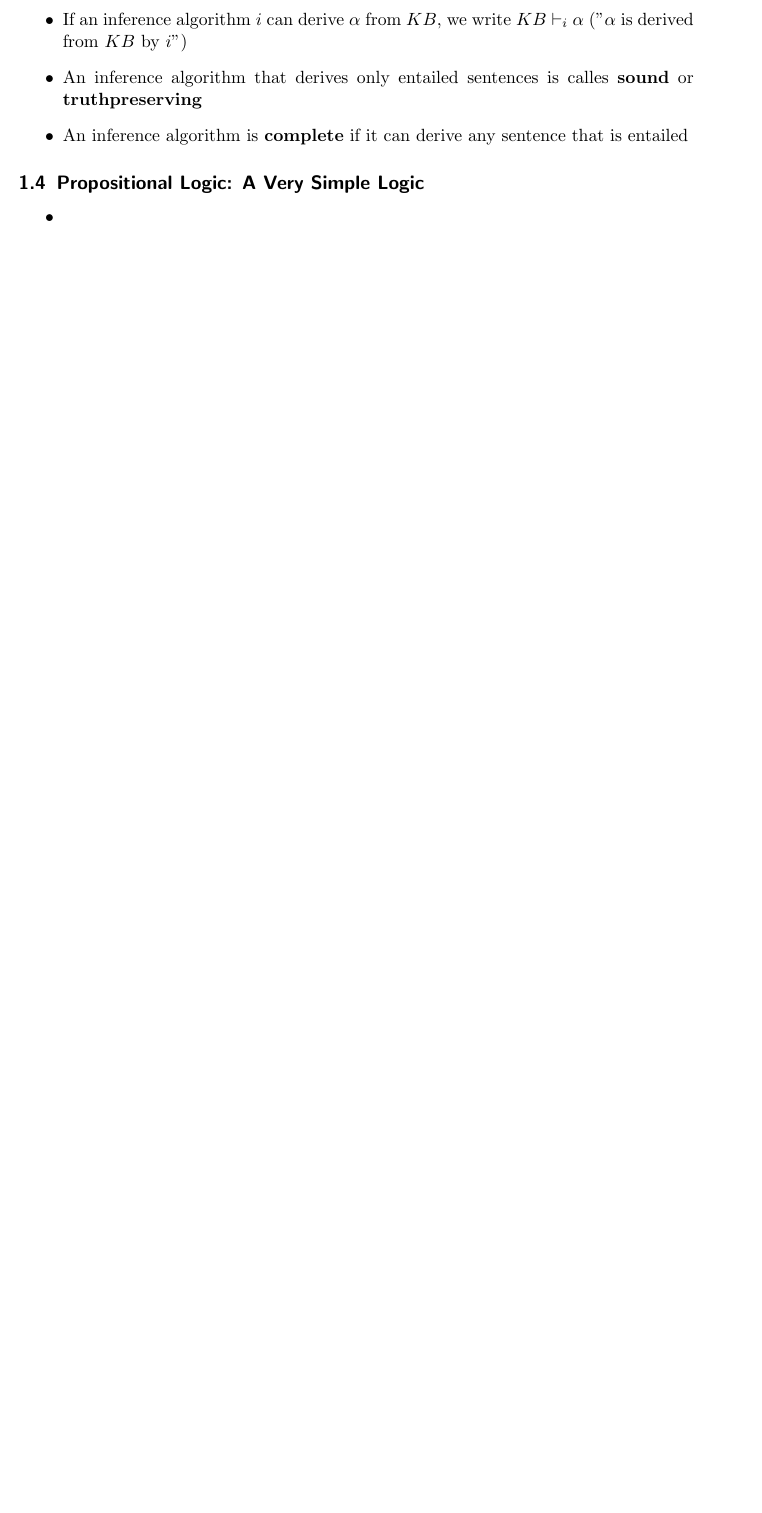
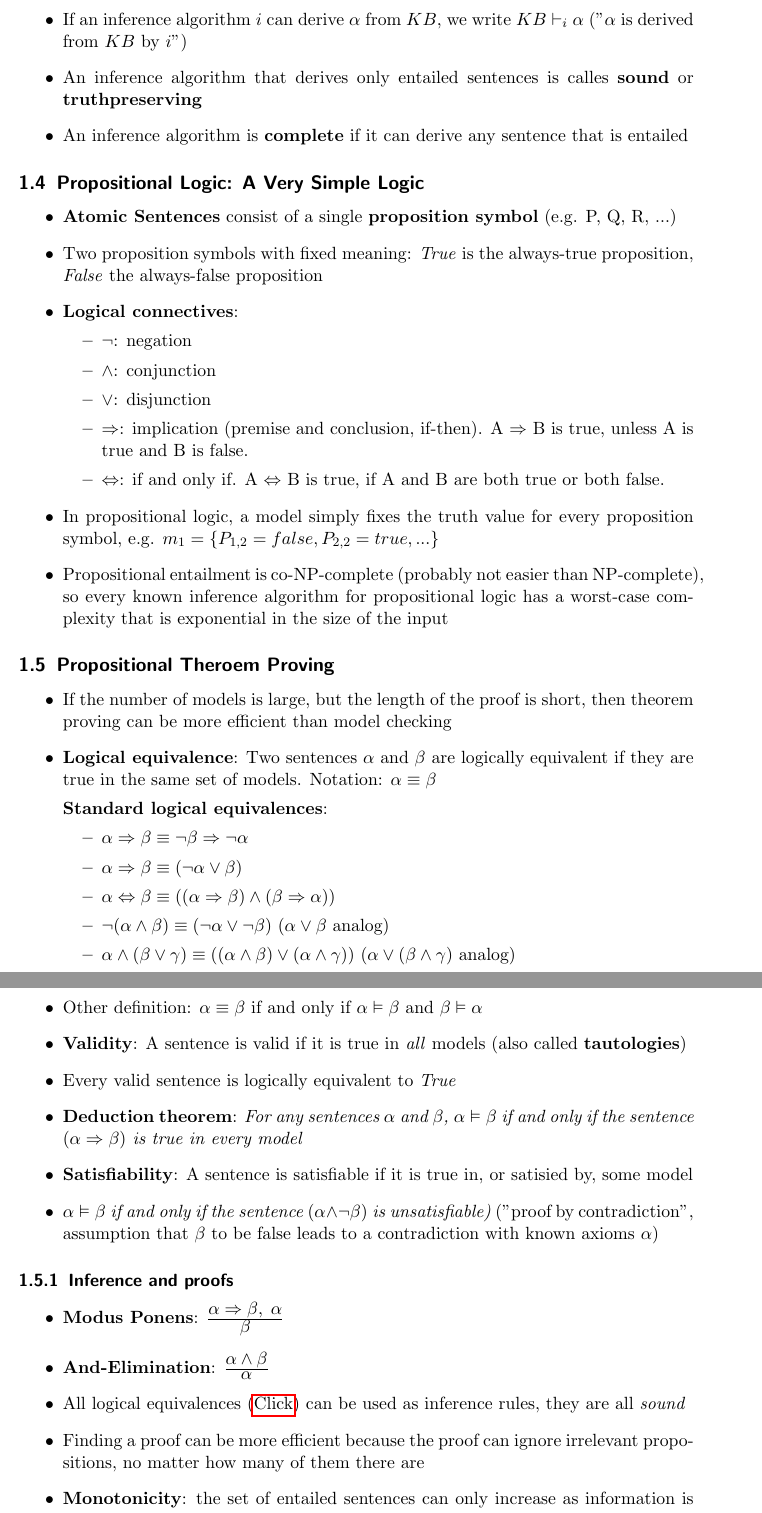
Before and after one commit to elbundy/Zusammenfassungen, a LaTeX document (KI/Zusammenfassung.tex): part of page 2 of 2 before the commit and two parts of pages 2 and 3 of 4 after it, the two joined at a grey line, cut so that both start at the same text, the shorter picture padded with empty space. Compiled offline with pdfLaTeX.

Commit message:
Logical Agents: 7.4 - 7.5.2

```diff
--- a/KI/Zusammenfassung.tex
+++ b/KI/Zusammenfassung.tex
@@ -1,7 +1,10 @@
 \documentclass{scrartcl}
 
+\usepackage{hyperref}
 \usepackage{amssymb}
 \usepackage{mathtools}
+
+\newcommand{\ffrac}[2]{\ensuremath{\frac{\displaystyle #1}{\displaystyle #2}}}
 
 \begin{document}
 
@@ -58,6 +61,75 @@
 \subsection{Propositional Logic: A Very Simple Logic}
 \begin{itemize}
     \item
-
+        \textbf{Atomic Sentences} consist of a single \textbf{proposition symbol} (e.g. P, Q, R, ...)
+    \item
+        Two proposition symbols with fixed meaning: \textit{True} is the always-true proposition, \textit{False} the always-false proposition
+    \item
+        \textbf{Logical connectives}:
+    \begin{itemize}
+        \item
+            $\lnot$: negation
+        \item
+            $\land$: conjunction
+        \item
+            $\lor$: disjunction
+        \item
+            $\Rightarrow$: implication (premise and conclusion, if-then). A $\Rightarrow$ B is true, unless A is true and B is false.
+        \item
+            $\Leftrightarrow$: if and only if. A $\Leftrightarrow$ B is true, if A and B are both true or both false.
+    \end{itemize}
+    \item
+        In propositional logic, a model simply fixes the truth value for every proposition symbol, e.g. $m_{1} = \{P_{1,2} = false, P_{2,2} = true, ...\}$
+    \item
+        Propositional entailment is co-NP-complete (probably not easier than NP-complete), so every known inference algorithm for propositional logic has a worst-case complexity that is exponential in the size of the input
 \end{itemize}
 
+\subsection{Propositional Theroem Proving}
+\begin{itemize}
+    \item
+        If the number of models is large, but the length of the proof is short, then theorem proving can be more efficient than model checking
+    \item
+        \textbf{Logical equivalence}: Two sentences $\alpha$ and $\beta$ are logically  equivalent if they are true in the same set of models. Notation: $\alpha \equiv \beta$
+
+    \textbf{Standard logical equivalences}:
+    \label{logEqui}
+    \begin{itemize}
+        \item
+            $\alpha \Rightarrow \beta \equiv \lnot \beta \Rightarrow \lnot \alpha$
+        \item
+             $\alpha \Rightarrow \beta \equiv (\lnot \alpha \lor \beta)$
+        \item
+            $\alpha \Leftrightarrow \beta \equiv ((\alpha \Rightarrow \beta) \land (\beta \Rightarrow \alpha))$
+        \item
+            $\lnot (\alpha \land \beta) \equiv (\lnot \alpha \lor \lnot \beta)$ ($\alpha \lor \beta$ analog)
+        \item
+            $\alpha \land (\beta \lor \gamma) \equiv ((\alpha \land \beta) \lor (\alpha \land \gamma))$  ($\alpha \lor (\beta \land \gamma)$ analog)
+    \end{itemize}
+    \item
+        Other definition: $\alpha \equiv \beta$ if and only if $\alpha \vDash \beta$ and $\beta \vDash \alpha$
+    \item
+        \textbf{Validity}: A sentence is valid if it is true in \textit{all} models (also called \textbf{tautologies})
+    \item
+        Every valid sentence is logically equivalent to \textit{True}
+    \item
+        \textbf{Deduction theorem}: \textit{For any sentences $\alpha$ and $\beta$, $\alpha \vDash \beta$ if and only if the sentence $(\alpha \Rightarrow \beta)$ is true in every model}
+    \item
+        \textbf{Satisfiability}: A sentence is satisfiable if it is true in, or satisied by, some model
+    \item
+        \textit{$\alpha \vDash \beta$ if and only if the sentence $(\alpha \land \lnot \beta)$ is unsatisfiable)} ("proof by contradiction", assumption that $\beta$ to be false leads to a contradiction with known axioms $\alpha$)
+\end{itemize}
+
+\subsubsection{Inference and proofs}
+\begin{itemize}
+    \item
+        \textbf{Modus Ponens}: $\ffrac{\alpha \Rightarrow \beta, \; \alpha}{\beta}$
+    \item
+        \textbf{And-Elimination}: $\ffrac{\alpha \land \beta}{\alpha}$
+    \item
+        All logical equivalences (\hyperref[logEqui]{Click}) can be used as inference rules, they are all \textit{sound}
+    \item
+        Finding a proof can be more efficient because the proof can ignore irrelevant propositions, no matter how many of them there are
+    \item
+        \textbf{Monotonicity}: the set of entailed sentences can only increase as information is added to the knowledge base
+    \item
+        if $KB \vDash \alpha$ then $KB \land \beta \vDash \alpha$
```
Also changed, not shown: KI/Zusammenfassung.tex (26 more changed lines).
